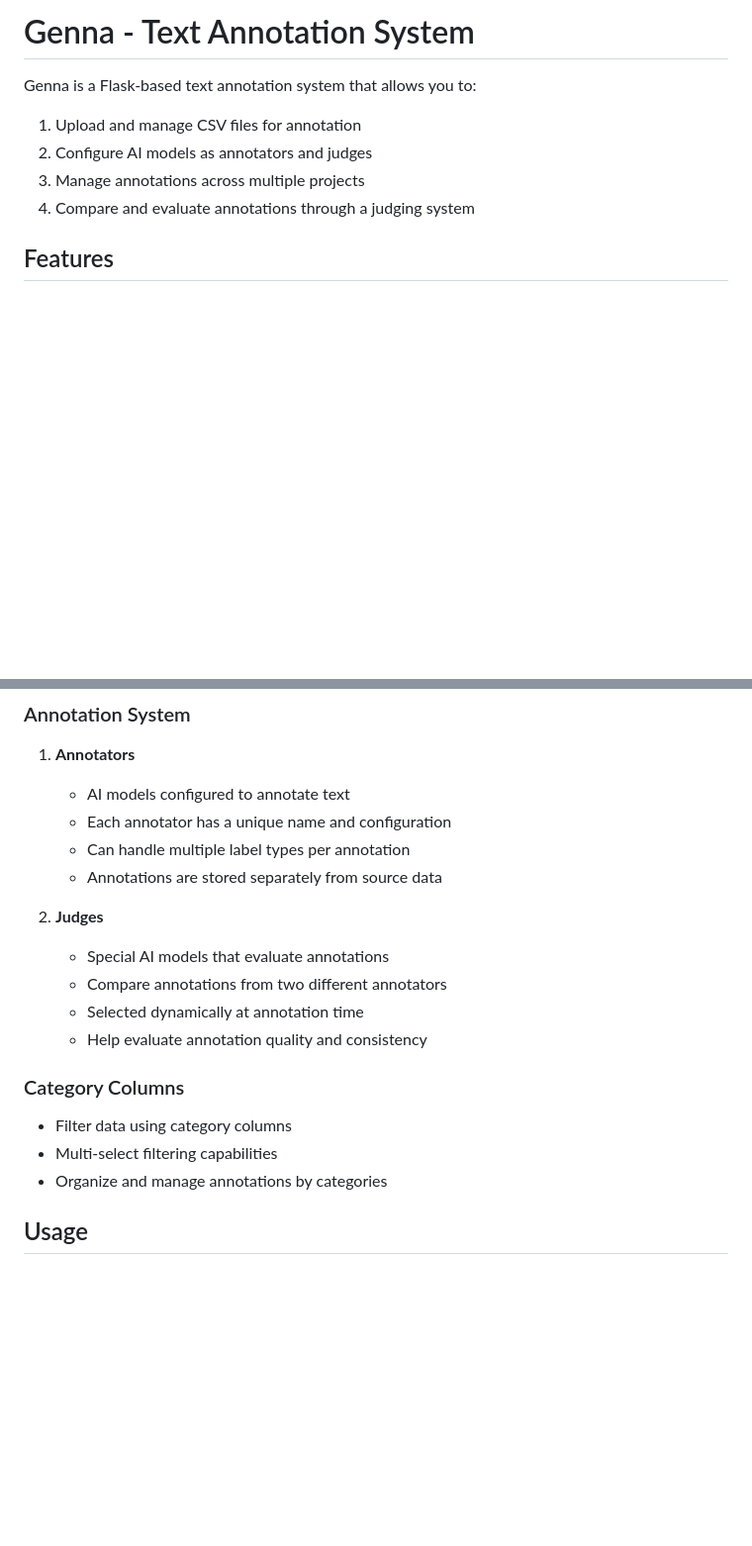
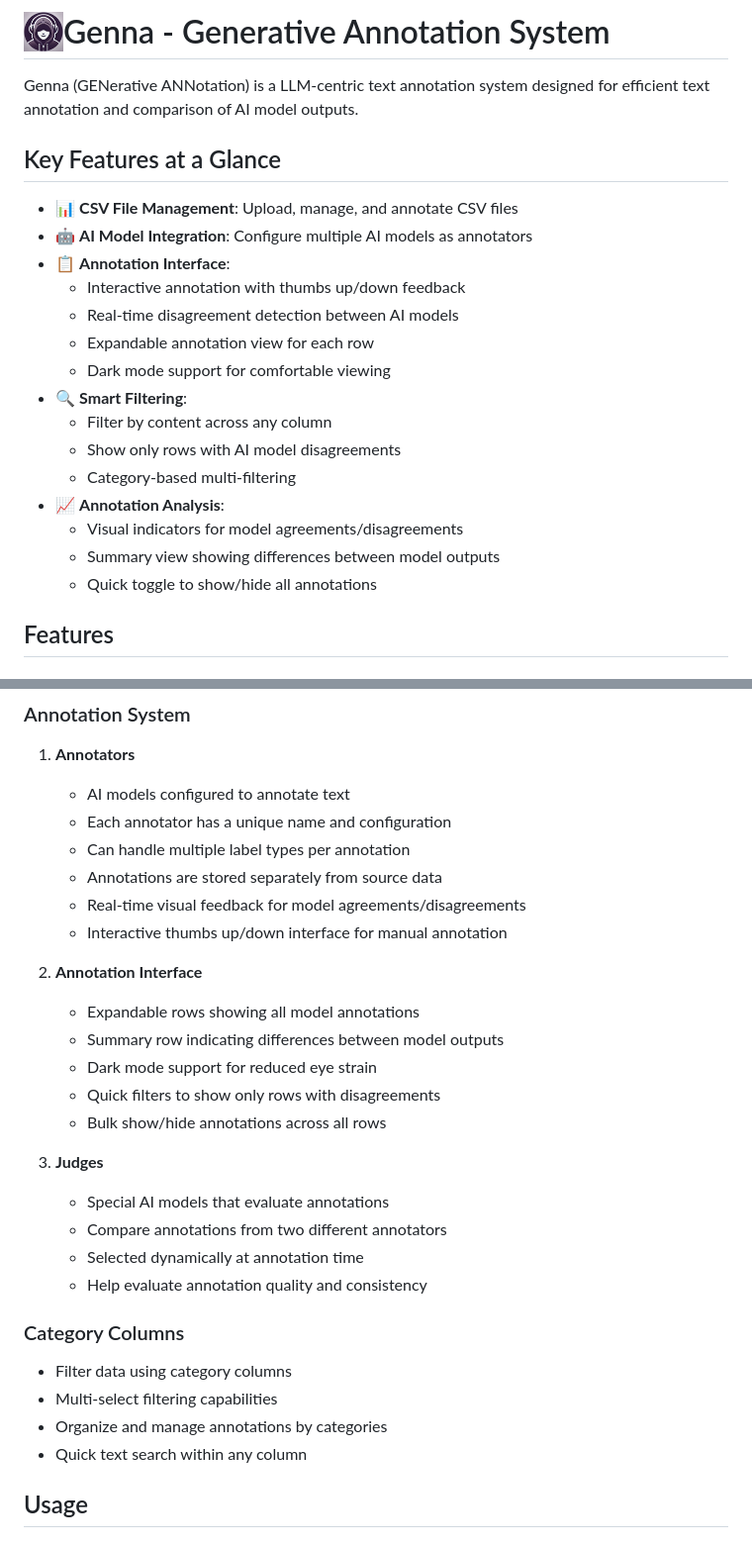
Before and after one commit to md-experiments/genna3, a Markdown page: README.md, 2 parts joined by grey strips. Shown: that part at 99% size. Drawn GitHub-style; pictures changed too: static/logo.png; blank space fills up the shorter version.

Commit message:
Update READ.ME, logo and favicon

```diff
--- a/README.md
+++ b/README.md
@@ -1,10 +1,24 @@
-# Genna - Text Annotation System
+<h1><img alt='Genna logo' src='static/logo.png' width='40' align='left' style="padding:1px 5px 1px 1px;"/>Genna - Generative Annotation System </h1>
 
-Genna is a Flask-based text annotation system that allows you to:
-1. Upload and manage CSV files for annotation
-2. Configure AI models as annotators and judges
-3. Manage annotations across multiple projects
-4. Compare and evaluate annotations through a judging system
+
+Genna (GENerative ANNotation) is a LLM-centric text annotation system designed for efficient text annotation and comparison of AI model outputs.
+
+## Key Features at a Glance
+- 📊 **CSV File Management**: Upload, manage, and annotate CSV files
+- 🤖 **AI Model Integration**: Configure multiple AI models as annotators
+- 📋 **Annotation Interface**:
+  - Interactive annotation with thumbs up/down feedback
+  - Real-time disagreement detection between AI models
+  - Expandable annotation view for each row
+  - Dark mode support for comfortable viewing
+- 🔍 **Smart Filtering**:
+  - Filter by content across any column
+  - Show only rows with AI model disagreements
+  - Category-based multi-filtering
+- 📈 **Annotation Analysis**:
+  - Visual indicators for model agreements/disagreements
+  - Summary view showing differences between model outputs
+  - Quick toggle to show/hide all annotations
 
 ## Features
 
@@ -27,8 +41,17 @@ Genna is a Flask-based text annotation system that allows you to:
    - Each annotator has a unique name and configuration
    - Can handle multiple label types per annotation
    - Annotations are stored separately from source data
+   - Real-time visual feedback for model agreements/disagreements
+   - Interactive thumbs up/down interface for manual annotation
 
-2. **Judges**
+2. **Annotation Interface**
+   - Expandable rows showing all model annotations
+   - Summary row indicating differences between model outputs
+   - Dark mode support for reduced eye strain
+   - Quick filters to show only rows with disagreements
+   - Bulk show/hide annotations across all rows
+
+3. **Judges**
    - Special AI models that evaluate annotations
    - Compare annotations from two different annotators
    - Selected dynamically at annotation time
@@ -38,6 +61,7 @@ Genna is a Flask-based text annotation system that allows you to:
 - Filter data using category columns
 - Multi-select filtering capabilities
 - Organize and manage annotations by categories
+- Quick text search within any column
 
 ## Usage
 
```
Also changed, not shown: other parts of README.md (+18 -4 lines), 4 other files.
